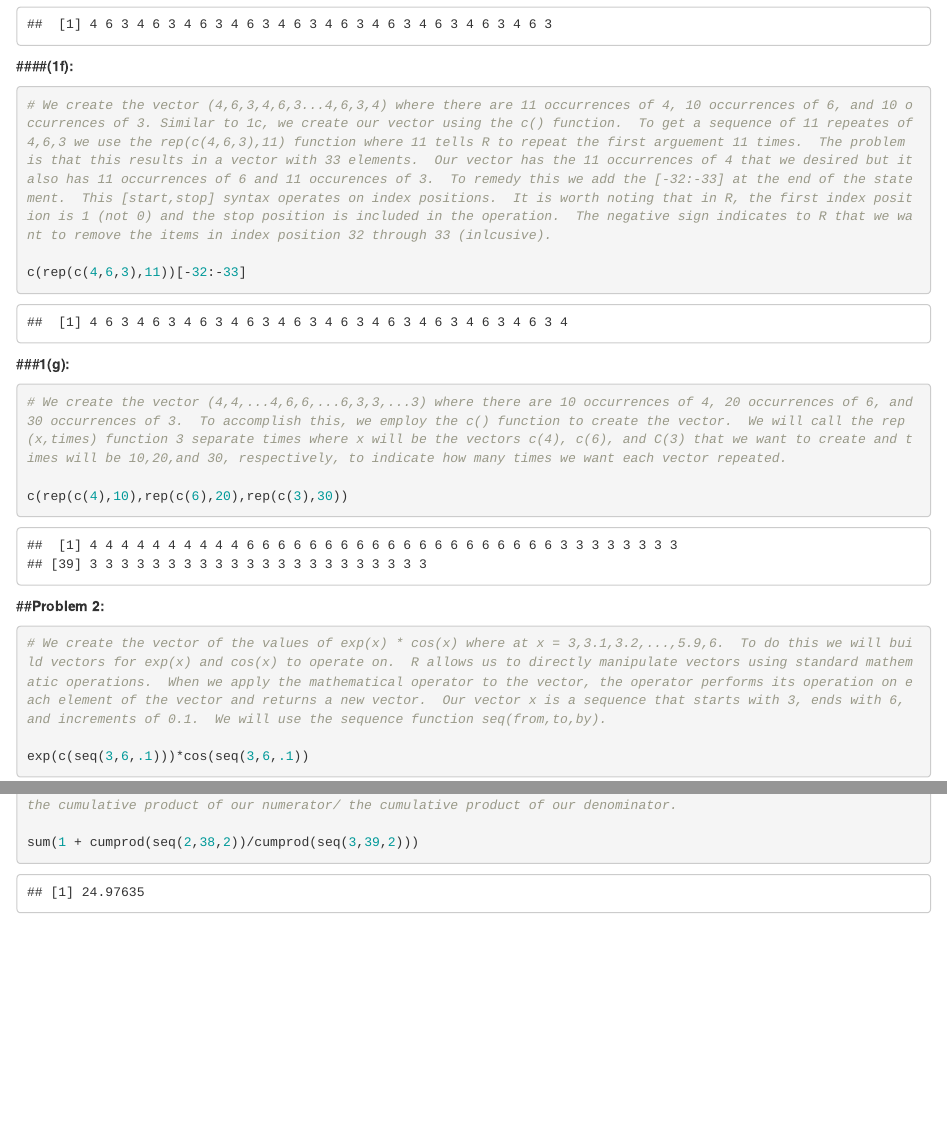
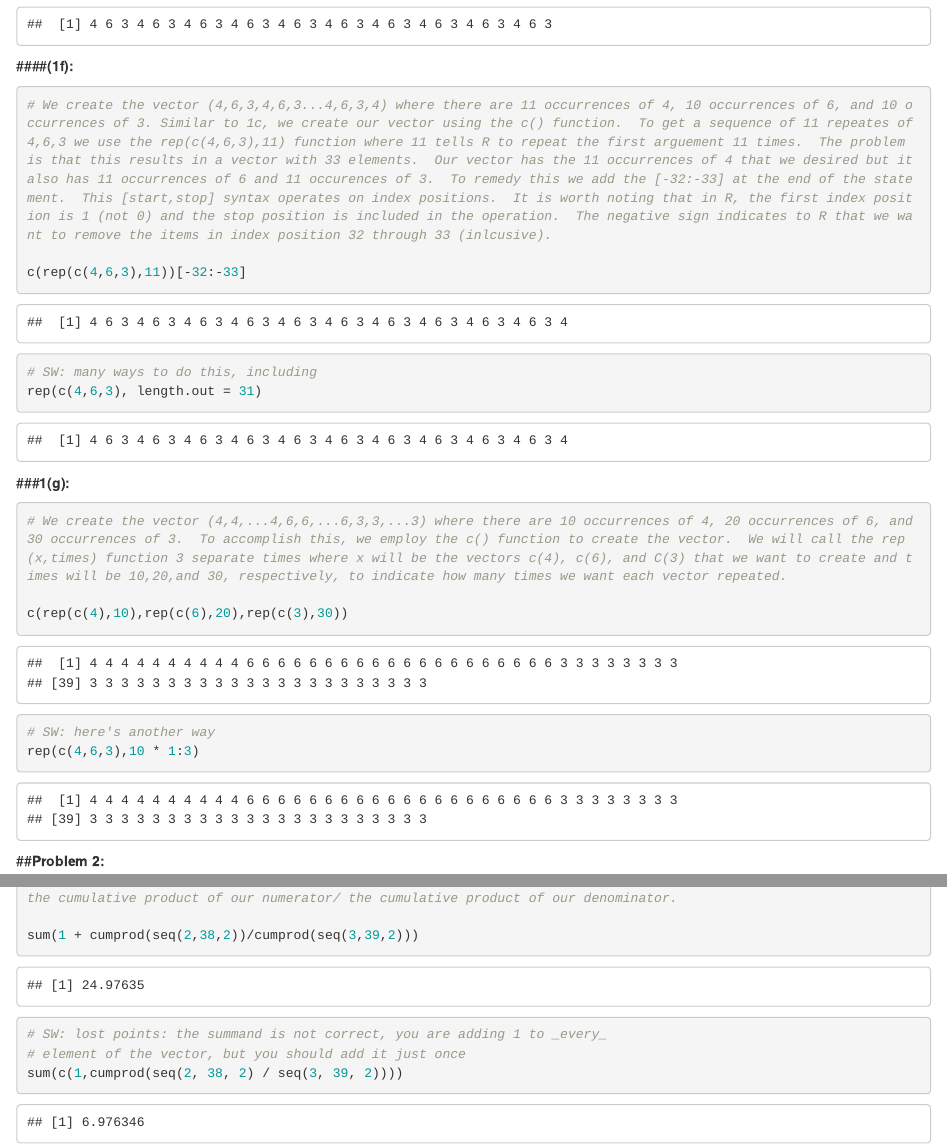
Before and after one commit to scu3/Fall510, an R Markdown document (HW4.Rmd): the page in a window 1100 px wide, from 1120 px down, and a second part further down, joined at a grey line. Rendered offline with R 4.5, knitr and Pandoc, with nearby package versions.

Commit message:
hw4 commented

````diff
--- a/HW4.Rmd
+++ b/HW4.Rmd
@@ -51,13 +51,16 @@ c(rep(c(4,6,3),10))
 # We create the vector (4,6,3,4,6,3...4,6,3,4) where there are 11 occurrences of 4, 10 occurrences of 6, and 10 occurrences of 3. Similar to 1c, we create our vector using the c() function.  To get a sequence of 11 repeates of 4,6,3 we use the rep(c(4,6,3),11) function where 11 tells R to repeat the first arguement 11 times.  The problem is that this results in a vector with 33 elements.  Our vector has the 11 occurrences of 4 that we desired but it also has 11 occurrences of 6 and 11 occurences of 3.  To remedy this we add the [-32:-33] at the end of the statement.  This [start,stop] syntax operates on index positions.  It is worth noting that in R, the first index position is 1 (not 0) and the stop position is included in the operation.  The negative sign indicates to R that we want to remove the items in index position 32 through 33 (inlcusive).
 
 c(rep(c(4,6,3),11))[-32:-33]
+# SW: many ways to do this, including
+rep(c(4,6,3), length.out = 31)
 ```
 ###__1(g):__
 ```{r}
 # We create the vector (4,4,...4,6,6,...6,3,3,...3) where there are 10 occurrences of 4, 20 occurrences of 6, and 30 occurrences of 3.  To accomplish this, we employ the c() function to create the vector.  We will call the rep(x,times) function 3 separate times where x will be the vectors c(4), c(6), and C(3) that we want to create and times will be 10,20,and 30, respectively, to indicate how many times we want each vector repeated.
 
 c(rep(c(4),10),rep(c(6),20),rep(c(3),30))
-
+# SW: here's another way
+rep(c(4,6,3),10 * 1:3)
 ```
 ##__Problem 2:__
 ```{r}
@@ -253,5 +256,7 @@ yVec[seq(1,250,3)]
 # we want to calculate 1 + 2/3 + (2*4)/(3*5) + ... + (2*4*...*38)/(3*5*...*39).  If you take the first term of this sequence away, the numerator becomes the cumulative product of the sequence 2,4,6,...,38.  The denominator becomes the cumulative product of the sequence 3,5,7,...,39.  The cumprod() function accepts a vector and multiplies each term by the product of the preceeding terms.  Then the answer to our question is that we want the sum of 1 + the cumulative product of our numerator/ the cumulative product of our denominator.
 
 sum(1 + cumprod(seq(2,38,2))/cumprod(seq(3,39,2)))
-
+# SW: lost points: the summand is not correct, you are adding 1 to _every_
+# element of the vector, but you should add it just once
+sum(c(1,cumprod(seq(2, 38, 2) / seq(3, 39, 2))))
 ```
````
Also changed, not shown: HW4.Rmd (2 more changed lines).
